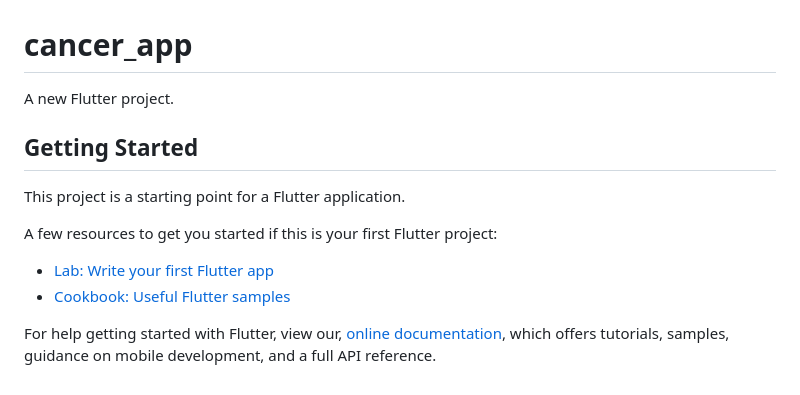
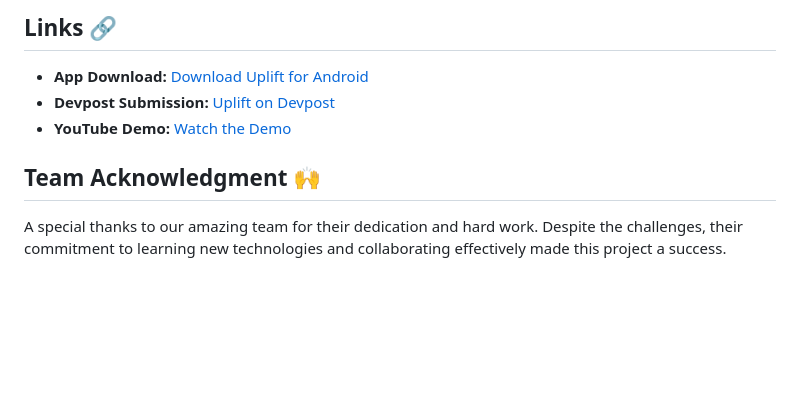
Before and after one commit to KavinAravindhan/Uplift, a Markdown page: README.md, the part around the change printed below. Drawn GitHub-style; blank space fills up the shorter version.

```diff
--- a/README.md
+++ b/README.md
@@ -67,18 +76,9 @@ https://drive.google.com/file/d/1qZwg8mAZ6ydPw_hcFySiHgVqWf6PxbRV/view?usp=shari
 
+## Links 🔗
+- **App Download:** [Download Uplift for Android](https://drive.google.com/file/d/1_H8fwJ69979PsZycsw7gM4BGarr4o8BD/view?usp=drive_link)
+- **Devpost Submission:** [Uplift on Devpost](https://devpost.com/software/uplift-2i8mgd)
+- **YouTube Demo:** [Watch the Demo](https://youtu.be/vIL1kX0S0hk)
 
-# cancer_app
+## Team Acknowledgment 🙌
 
-A new Flutter project.
-
-## Getting Started
-
-This project is a starting point for a Flutter application.
-
-A few resources to get you started if this is your first Flutter project:
-
-- [Lab: Write your first Flutter app](https://flutter.dev/docs/get-started/codelab)
-- [Cookbook: Useful Flutter samples](https://flutter.dev/docs/cookbook)
-
-For help getting started with Flutter, view our,
-[online documentation](https://flutter.dev/docs), which offers tutorials,
-samples, guidance on mobile development, and a full API reference.
+A special thanks to our amazing team for their dedication and hard work. Despite the challenges, their commitment to learning new technologies and collaborating effectively made this project a success.
```
Also changed, not shown: other parts of README.md (+58 -49 lines).
